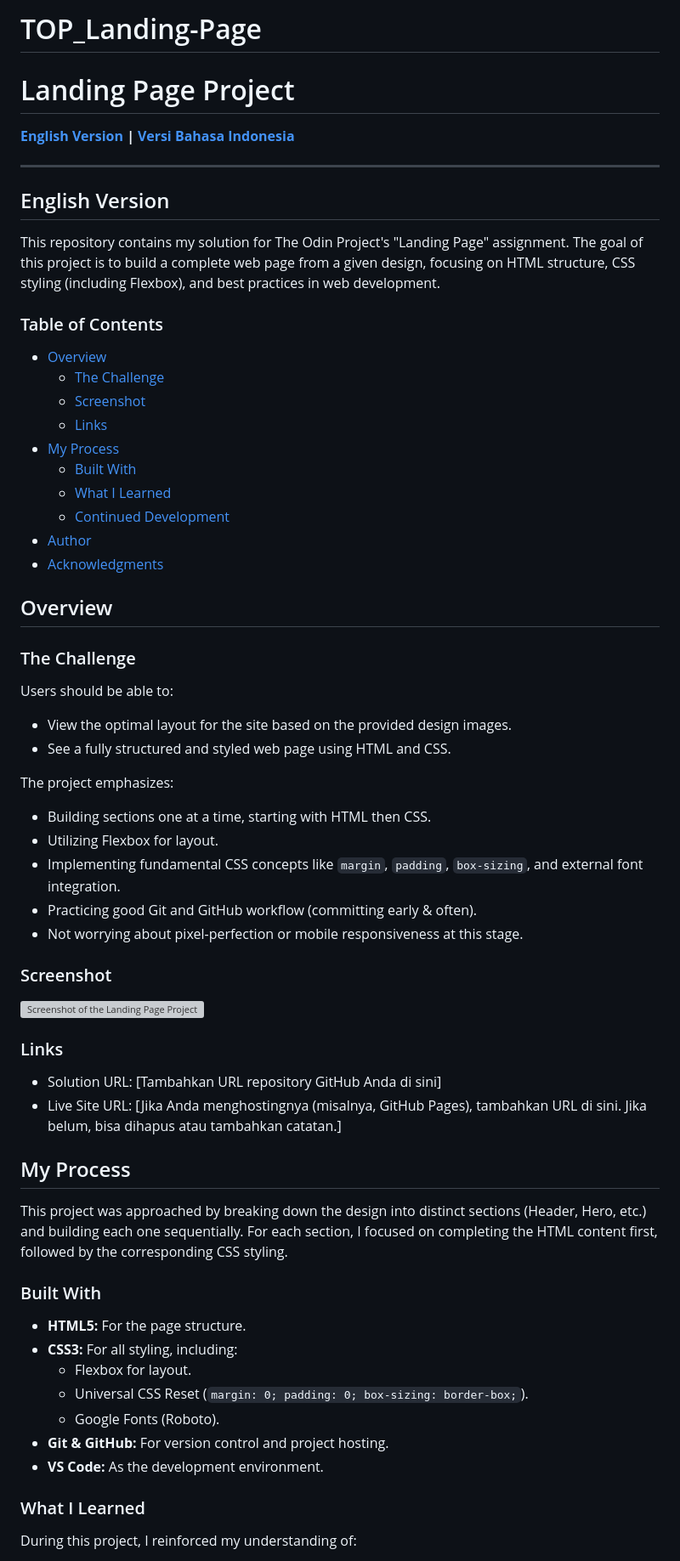
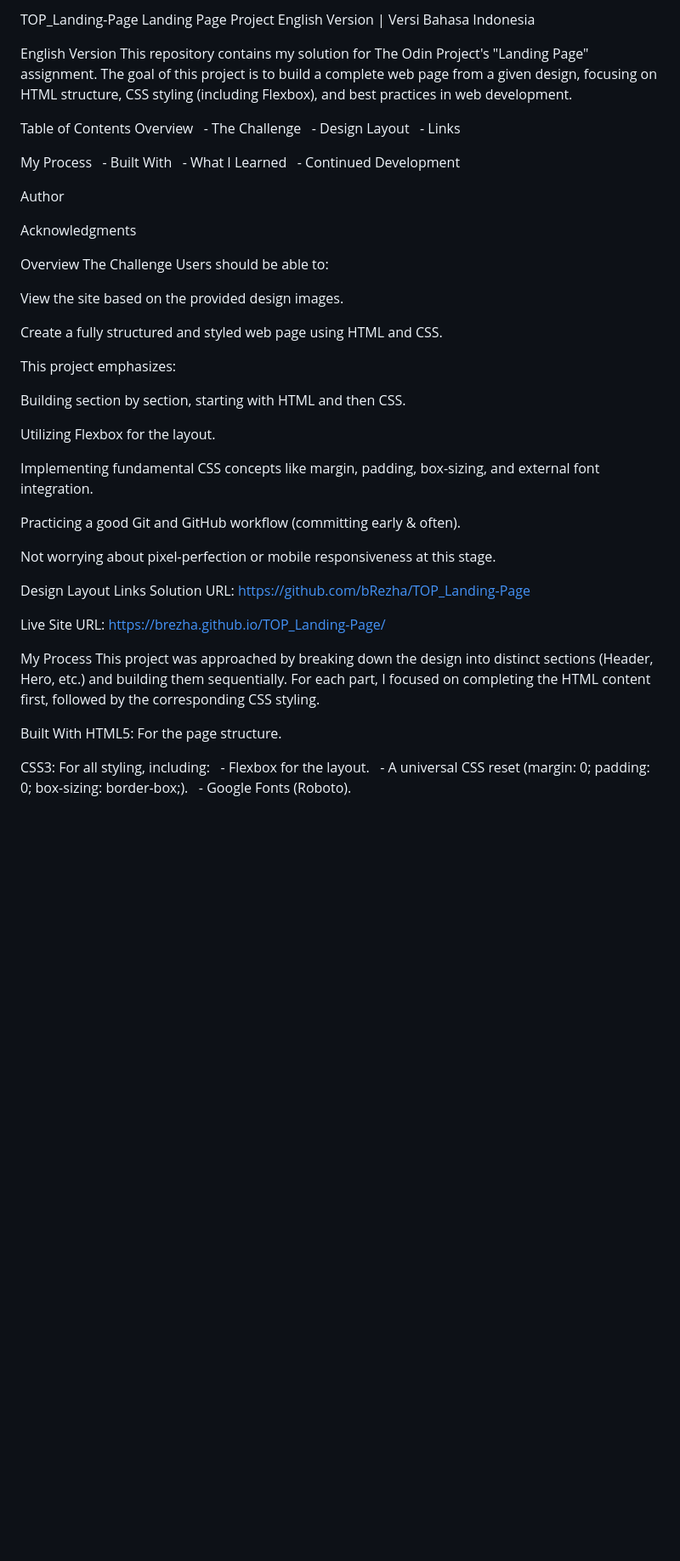
Before and after one commit to bRezha/TOP_Landing-Page, a Markdown page: README.md, the part around one of its changes. Shown at 85% size. GitHub-like rendering; blank space fills up the shorter version; grey boxes are pictures that could not be loaded.

```diff
--- a/README.md
+++ b/README.md
@@ -1,69 +1,59 @@
-# TOP_Landing-Page
+TOP_Landing-Page
+Landing Page Project
+English Version | Versi Bahasa Indonesia
 
-# Landing Page Project
-
-**[English Version](#english-version) | [Versi Bahasa Indonesia](#versi-bahasa-indonesia)**
-
----
-
-## English Version
-
+English Version
 This repository contains my solution for The Odin Project's "Landing Page" assignment. The goal of this project is to build a complete web page from a given design, focusing on HTML structure, CSS styling (including Flexbox), and best practices in web development.
 
-### Table of Contents
+Table of Contents
+Overview
+  - The Challenge
+  - Design Layout
+  - Links
 
-- [Overview](#overview)
-  - [The Challenge](#the-challenge)
-  - [Screenshot](#screenshot)
-  - [Links](#links)
-- [My Process](#my-process)
-  - [Built With](#built-with)
-  - [What I Learned](#what-i-learned)
-  - [Continued Development](#continued-development)
-- [Author](#author)
-- [Acknowledgments](#acknowledgments)
+My Process
+  - Built With
+  - What I Learned
+  - Continued Development
 
-## Overview
+Author
 
-### The Challenge
+Acknowledgments
 
+Overview
+The Challenge
 Users should be able to:
 
-- View the optimal layout for the site based on the provided design images.
-- See a fully structured and styled web page using HTML and CSS.
+View the site based on the provided design images.
 
-The project emphasizes:
+Create a fully structured and styled web page using HTML and CSS.
 
-- Building sections one at a time, starting with HTML then CSS.
-- Utilizing Flexbox for layout.
-- Implementing fundamental CSS concepts like `margin`, `padding`, `box-sizing`, and external font integration.
-- Practicing good Git and GitHub workflow (committing early & often).
-- Not worrying about pixel-perfection or mobile responsiveness at this stage.
+This project emphasizes:
 
-### Screenshot
+Building section by section, starting with HTML and then CSS.
 
-![Screenshot of the Landing Page Project](https://via.placeholder.com/800x450?text=Screenshot+of+Landing+Page)
+Utilizing Flexbox for the layout.
 
-### Links
+Implementing fundamental CSS concepts like margin, padding, box-sizing, and external font integration.
 
-- Solution URL: [Tambahkan URL repository GitHub Anda di sini]
-- Live Site URL: [Jika Anda menghostingnya (misalnya, GitHub Pages), tambahkan URL di sini. Jika belum, bisa dihapus atau tambahkan catatan.]
+Practicing a good Git and GitHub workflow (committing early & often).
 
-## My Process
+Not worrying about pixel-perfection or mobile responsiveness at this stage.
 
-This project was approached by breaking down the design into distinct sections (Header, Hero, etc.) and building each one sequentially. For each section, I focused on completing the HTML content first, followed by the corresponding CSS styling.
+Design Layout
+Links
+Solution URL: https://github.com/bRezha/TOP_Landing-Page
 
-### Built With
+Live Site URL: https://brezha.github.io/TOP_Landing-Page/
 
-- **HTML5:** For the page structure.
-- **CSS3:** For all styling, including:
-  - Flexbox for layout.
-  - Universal CSS Reset (`margin: 0; padding: 0; box-sizing: border-box;`).
-  - Google Fonts (Roboto).
-- **Git & GitHub:** For version control and project hosting.
-- **VS Code:** As the development environment.
+My Process
+This project was approached by breaking down the design into distinct sections (Header, Hero, etc.) and building them sequentially. For each part, I focused on completing the HTML content first, followed by the corresponding CSS styling.
 
-### What I Learned
+Built With
+HTML5: For the page structure.
 
-During this project, I reinforced my understanding of:
+CSS3: For all styling, including:
+  - Flexbox for the layout.
+  - A universal CSS reset (margin: 0; padding: 0; box-sizing: border-box;).
+  - Google Fonts (Roboto).
 
```
Also changed, not shown: other parts of README.md (+85 -71 lines).
